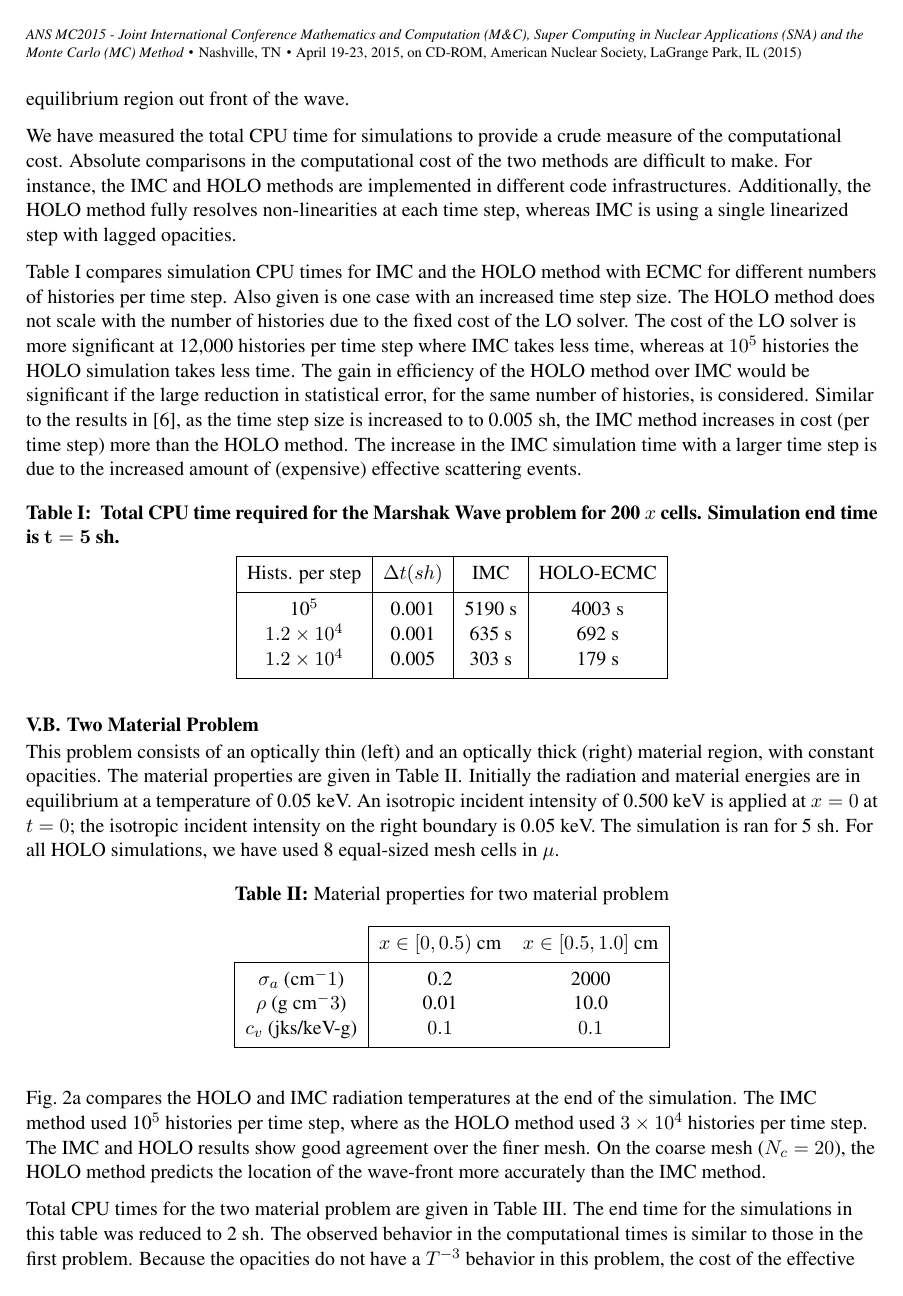
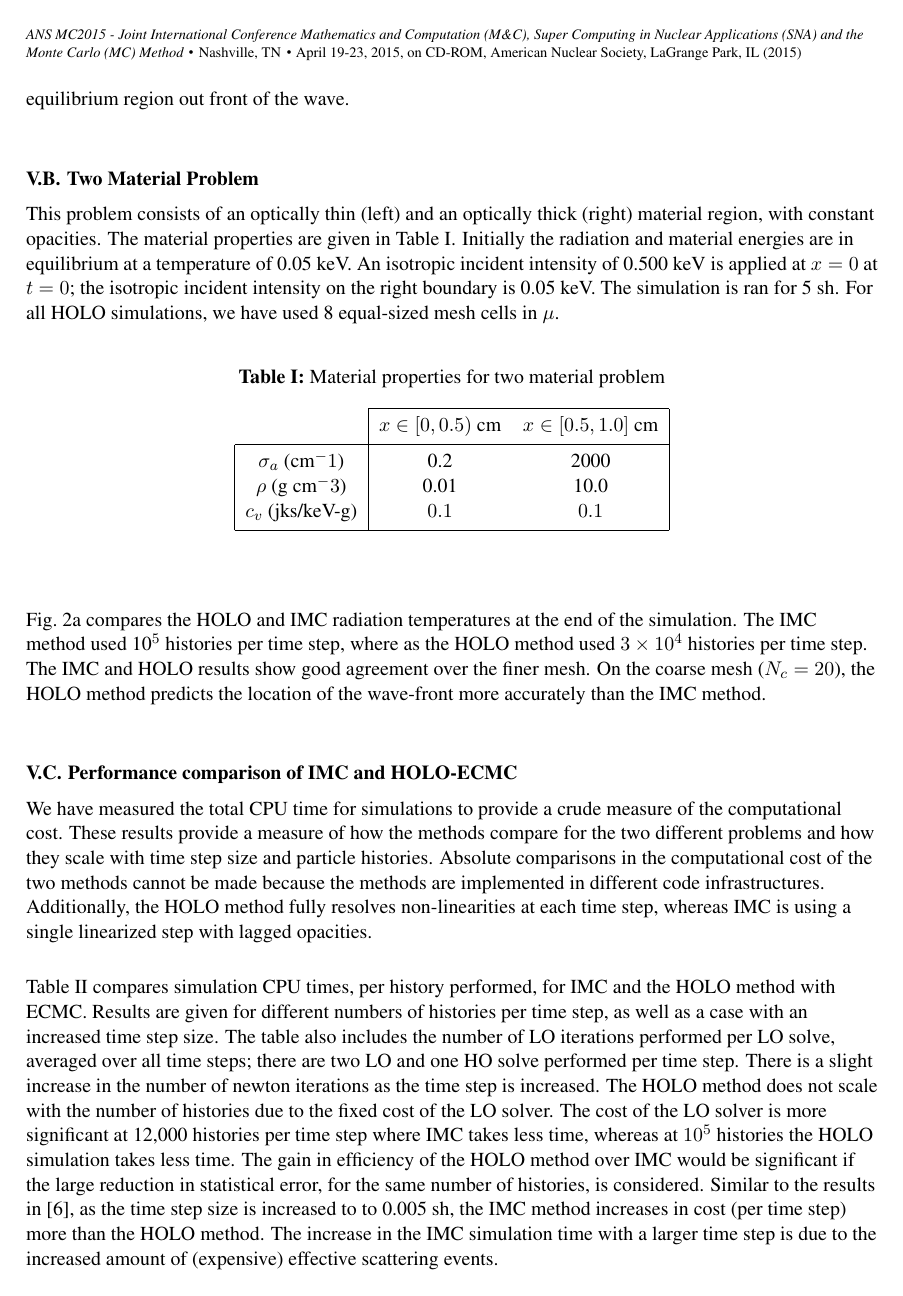
Before and after one commit to sbolding/nse_paper, a LaTeX document (old_mnc/mnc2015.tex): page 10 of 14. Compiled offline with pdfLaTeX.

Commit message:
couple more to go:

```diff
--- a/old_mnc/mnc2015.tex
+++ b/old_mnc/mnc2015.tex
@@ -732,37 +734,6 @@ time step, the statistical noise in the result is small relative to the magnitud
 $I^{n+1}$.  Also, the source sampling only places particles in cells where the residual is
 large.  No particles are sampled in the equilibrium region out front of the wave.
 
-We have measured the total CPU time for simulations to provide a crude measure of the
-computational cost.  Absolute comparisons in the computational cost of the two
-methods are difficult to make. For instance, the IMC and HOLO methods are implemented
-in different code infrastructures. Additionally, the HOLO method fully resolves
-non-linearities at each time step, whereas IMC is using a single linearized step with
-lagged opacities.
-
-Table~\ref{marshak_table} compares simulation CPU times for IMC and the HOLO method
-with ECMC for different numbers of histories per time step.  Also given is one case
-with an increased time step size.   The HOLO method does not scale with the number of
-histories due to the fixed cost of the LO solver.  The cost of the LO solver is more
-significant at 12,000 histories per time step where IMC takes less time, whereas at
-$10^5$ histories the HOLO simulation takes less time.    The gain in efficiency of
-the HOLO method over IMC would be significant if the large reduction in statistical
-error, for the same number of histories, is considered.  Similar to the results
-in~\cite{park}, as the time step size is increased to to 0.005 sh, the IMC method
-increases in cost (per time step) more than the HOLO method. The increase in the IMC
-simulation time with a larger time step is due to the increased amount of (expensive) effective scattering
-events.
-\begin{table}[H]
-\centering
-\caption{\label{marshak_table} \textbf{Total CPU time required for the Marshak Wave problem for 200 $x$ cells.  Simulation end time is $\mathbf{t=5}$ sh.}}
-\vspace{-0.1in}
-	\begin{tabular}{|c|c|c|c|}\hline
-Hists. per step & $\Delta t (sh)$ & IMC & HOLO-ECMC \\ \hline
-10$^5$                    &   0.001	& 5190 s &	4003 s\\
-$1.2\times10^4 $   &    0.001	& 635   s &	692 s \\
-$1.2\times10^4$     &   0.005	& 303	  s &    179 s \\ \hline
-\end{tabular}
-\end{table}
-
 
 \Subsection{Two Material Problem}
 
@@ -791,3 +762,29 @@ On the coarse mesh ($N_c=20$), the HOLO method predicts the location of the
 wave-front more accurately than the IMC method.
 
 
+\Subsection{Performance comparison of IMC and HOLO-ECMC}
+
+We have measured the total CPU time for simulations to provide a crude measure of the
+computational cost.  These results provide a measure of how the methods compare for
+the two different problems and how they scale with
+time step size and particle histories.  Absolute comparisons in the computational cost of the two
+methods cannot be made because the methods are implemented
+in different code infrastructures. Additionally, the HOLO method fully resolves
+non-linearities at each time step, whereas IMC is using a single linearized step with
+lagged opacities.
+
+Table~\ref{marshak_table} compares simulation CPU times, per history performed, for IMC and the HOLO method
+with ECMC.  Results are given for different numbers of histories per time step, as
+well as a case with an increased time step size.  The table also includes the number of LO
+iterations performed per LO solve, averaged over all time steps; there are two LO and
+one HO solve performed per time step.  There is a slight increase in the number of
+newton iterations as the time step is increased.  The HOLO method does not scale with the number of
+histories due to the fixed cost of the LO solver.  The cost of the LO solver is more
+significant at 12,000 histories per time step where IMC takes less time, whereas at
+$10^5$ histories the HOLO simulation takes less time.    The gain in efficiency of
+the HOLO method over IMC would be significant if the large reduction in statistical
+error, for the same number of histories, is considered.  Similar to the results
+in~\cite{park}, as the time step size is increased to to 0.005 sh, the IMC method
+increases in cost (per time step) more than the HOLO method. The increase in the IMC
+simulation time with a larger time step is due to the increased amount of (expensive) effective scattering
+events.
@@ -793,0 +803 @@ wave-front more accurately than the IMC method.
+\end{table}
```
Also changed, not shown: old_mnc/mnc2015.pdf, old_mnc/mnc2015.tex (49 more changed lines), 3 other files.
